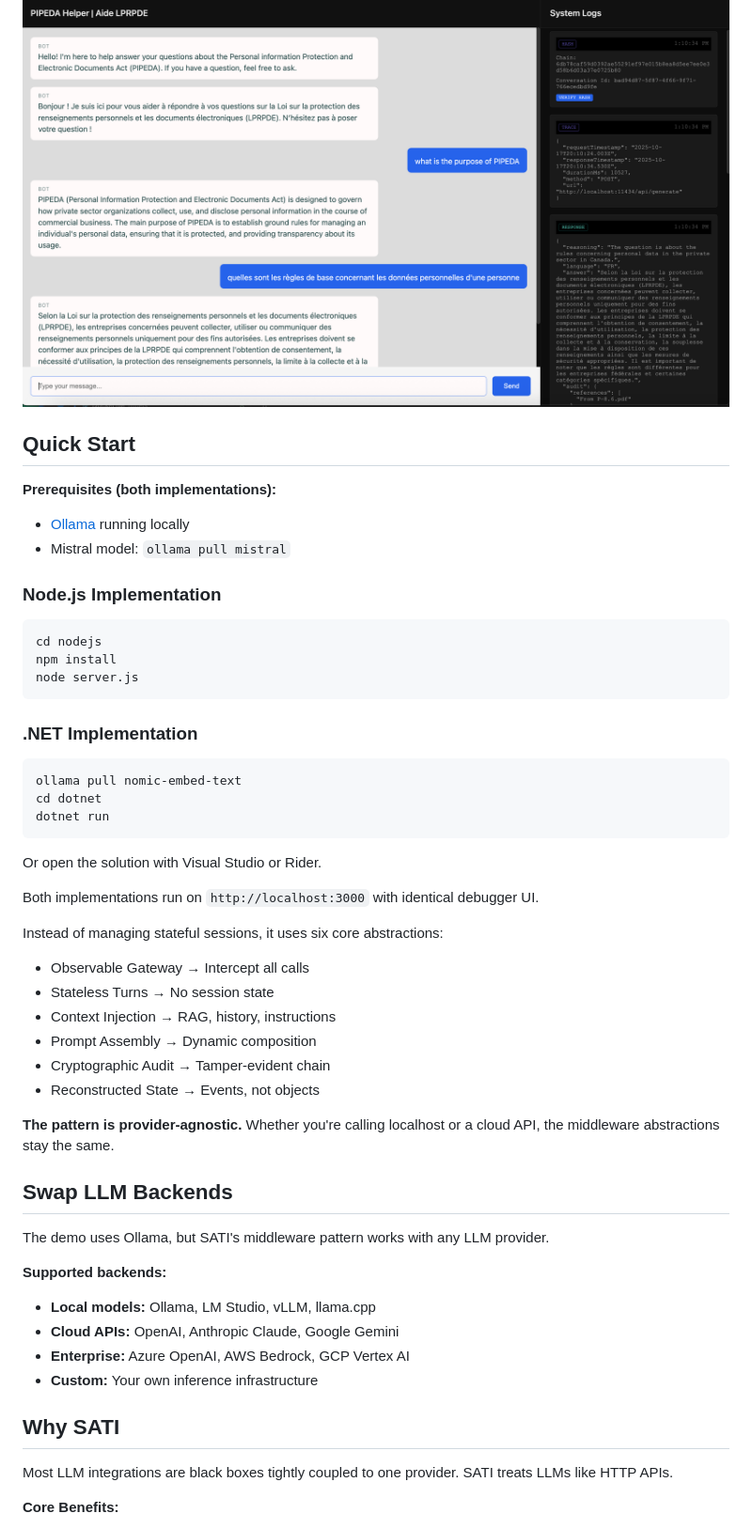
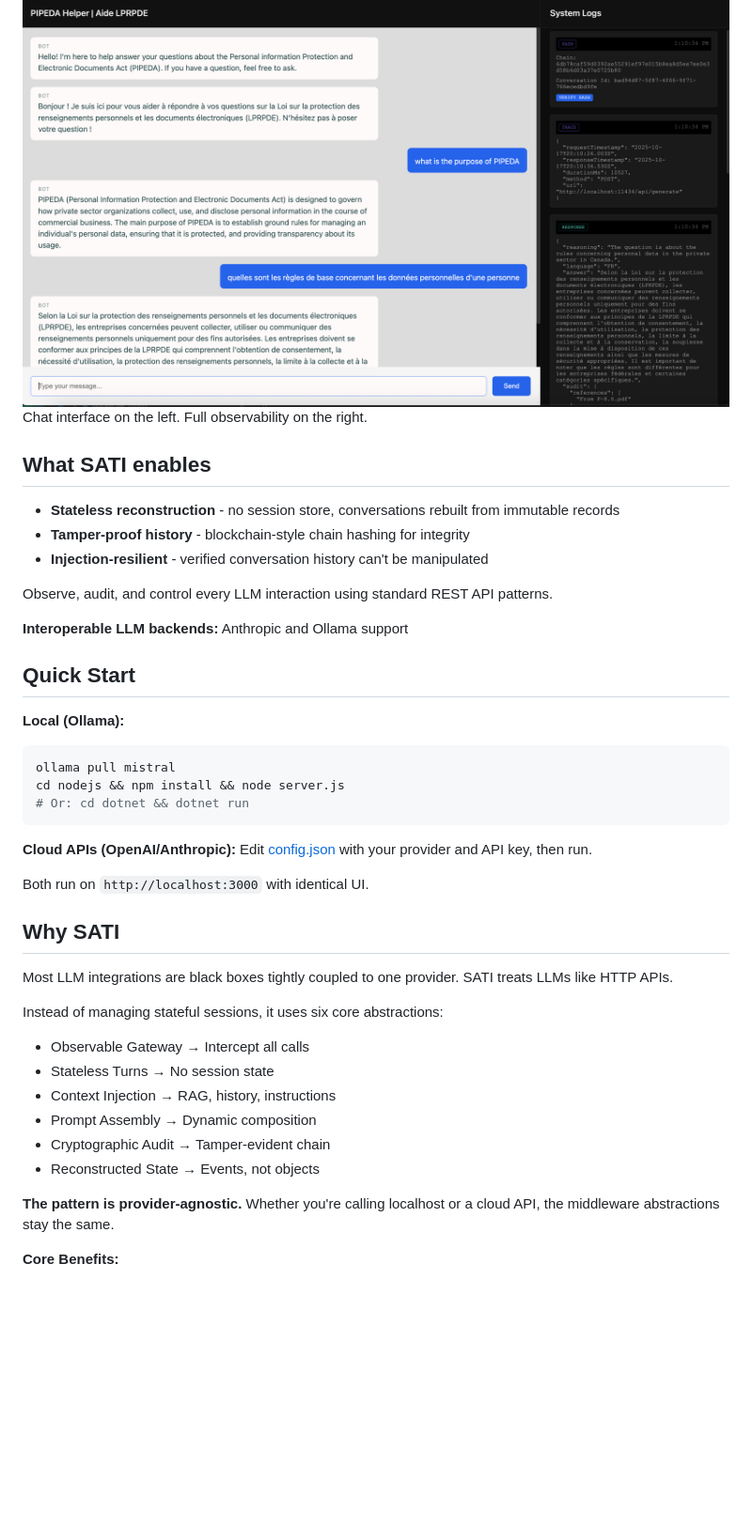
Before and after one commit to zombico/SATI, a Markdown page: README.md, the part around one of its changes. Shown at 94% size. Drawn GitHub-style; blank space fills up the shorter version.

Commit message:
merge anthropic

````diff
--- a/README.md
+++ b/README.md
@@ -16,29 +5,35 @@ Observe, audit, and control every LLM interaction using the same patterns you us
 
 
 ![Screenshot description](docs/headerscreen.png)
+Chat interface on the left. Full observability on the right.
+
+## What SATI enables
+- **Stateless reconstruction** - no session store, conversations rebuilt from immutable records
+- **Tamper-proof history** - blockchain-style chain hashing for integrity
+- **Injection-resilient** - verified conversation history can't be manipulated
+
+Observe, audit, and control every LLM interaction using standard REST API patterns.
+
+**Interoperable LLM backends:** Anthropic and Ollama support
+
 
 ## Quick Start
 
-**Prerequisites (both implementations):**
-- [Ollama](https://ollama.ai) running locally
-- Mistral model: `ollama pull mistral`
+**Local (Ollama):**
+```bash
+ollama pull mistral
+cd nodejs && npm install && node server.js
+# Or: cd dotnet && dotnet run
+```
 
-### Node.js Implementation
-```bash
-cd nodejs
-npm install
-node server.js
-```
-### .NET Implementation
+**Cloud APIs (OpenAI/Anthropic):**
+Edit [config.json](config/config.json) with your provider and API key, then run.
 
-```bash
-ollama pull nomic-embed-text
-cd dotnet
-dotnet run
-```
-Or open the solution with Visual Studio or Rider.
+Both run on `http://localhost:3000` with identical UI.
 
-Both implementations run on `http://localhost:3000` with identical debugger UI.
+## Why SATI
+
+Most LLM integrations are black boxes tightly coupled to one provider. SATI treats LLMs like HTTP APIs.
 
 Instead of managing stateful sessions, it uses six core abstractions:
 - Observable Gateway → Intercept all calls
@@ -49,20 +44,6 @@ Instead of managing stateful sessions, it uses six core abstractions:
 - Reconstructed State → Events, not objects
 
 **The pattern is provider-agnostic.** Whether you're calling localhost or a cloud API, the middleware abstractions stay the same.
-
-## Swap LLM Backends
-
-The demo uses Ollama, but SATI's middleware pattern works with any LLM provider.
-
-**Supported backends:**
-- **Local models:** Ollama, LM Studio, vLLM, llama.cpp
-- **Cloud APIs:** OpenAI, Anthropic Claude, Google Gemini
-- **Enterprise:** Azure OpenAI, AWS Bedrock, GCP Vertex AI
-- **Custom:** Your own inference infrastructure
-
-## Why SATI
-
-Most LLM integrations are black boxes tightly coupled to one provider. SATI treats LLMs like HTTP APIs.
 
 **Core Benefits:**
 - **Provider independence** - Switch from OpenAI to Anthropic to local models by without refactoring
````
Also changed, not shown: other parts of README.md (+9 -39 lines).
